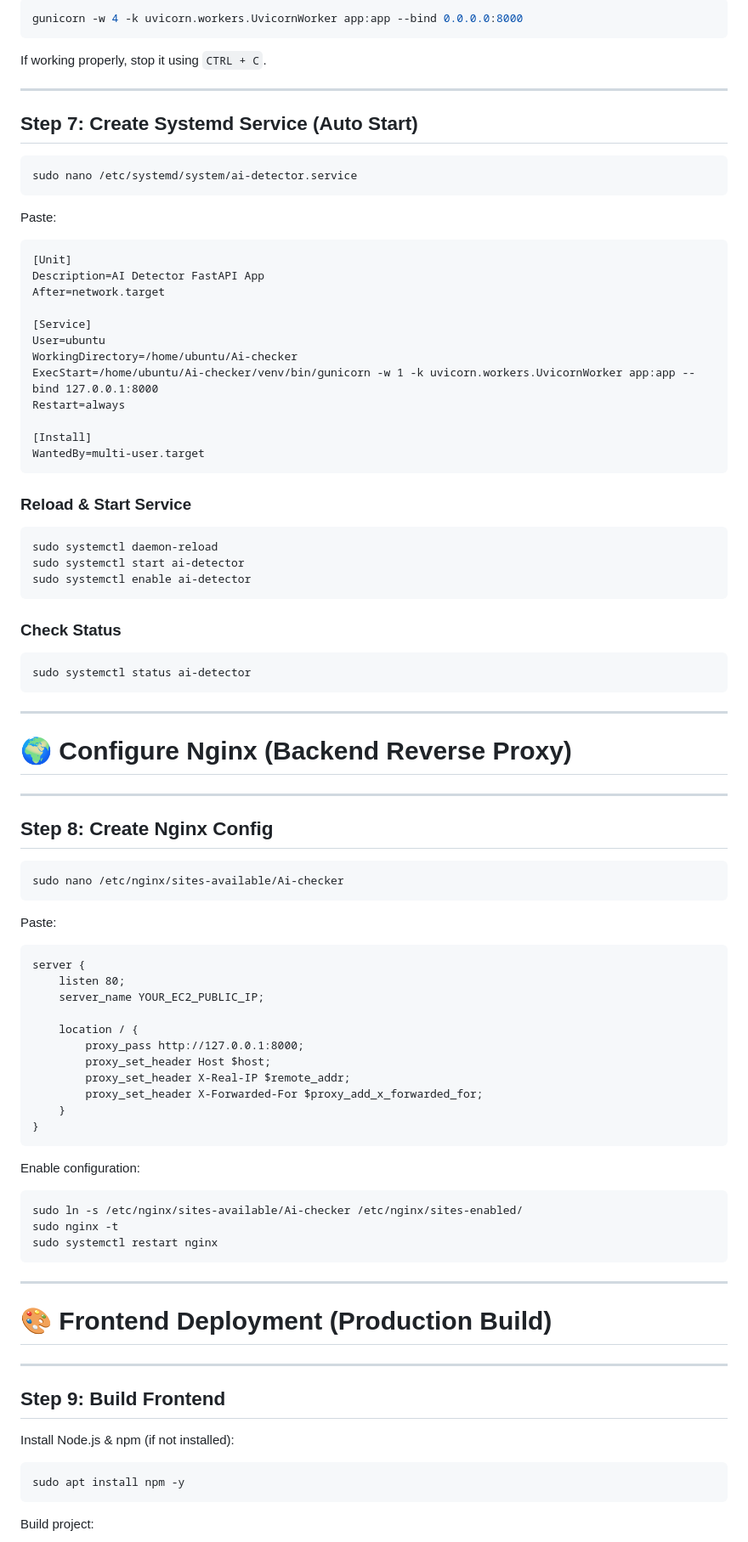
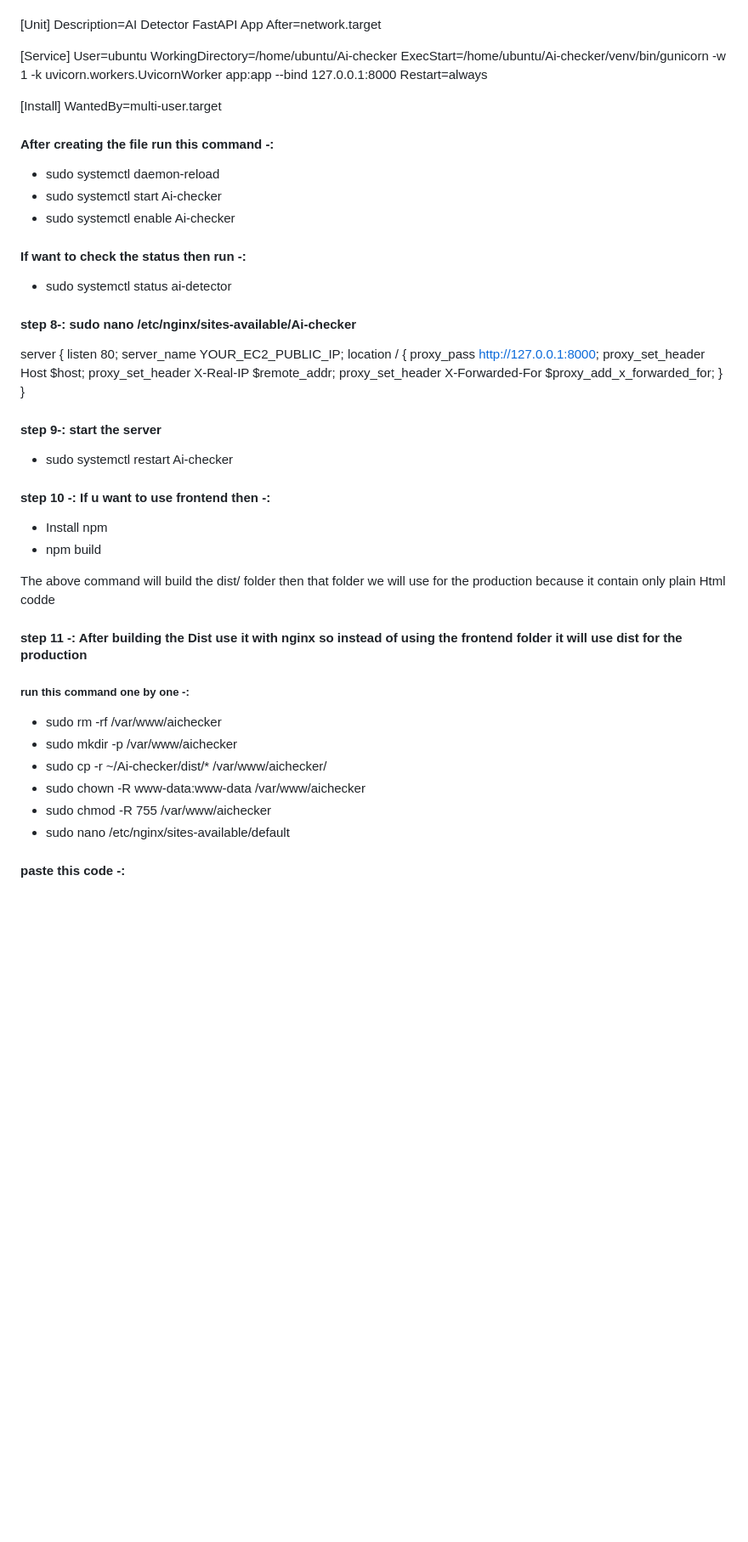
Before and after one commit to Durgeshhhhhh/Ai-checker, a Markdown page: DEPLOY.md, the part around one of its changes. Shown at 85% size. Rendered like a GitHub page; blank space fills up the shorter version.

````diff
--- a/DEPLOY.md
+++ b/DEPLOY.md
@@ -80,20 +44,3 @@ Add your environment variables and save.
-```bash
-gunicorn -w 4 -k uvicorn.workers.UvicornWorker app:app --bind 0.0.0.0:8000
-```
-
-If working properly, stop it using `CTRL + C`.
-
----
-
-## Step 7: Create Systemd Service (Auto Start)
-
-```bash
-sudo nano /etc/systemd/system/ai-detector.service
-```
-
-Paste:
-
-```
 [Unit]
 Description=AI Detector FastAPI App
 After=network.target
@@ -106,71 +53,52 @@ Restart=always
 
 [Install]
 WantedBy=multi-user.target
-```
 
-### Reload & Start Service
+#### After creating the file run this command -:
 
-```bash
-sudo systemctl daemon-reload
-sudo systemctl start ai-detector
-sudo systemctl enable ai-detector
-```
+* sudo systemctl daemon-reload
+* sudo systemctl start Ai-checker
+* sudo systemctl enable Ai-checker
 
-### Check Status
+#### If want to check the status then run -:
+* sudo systemctl status ai-detector
 
-```bash
-sudo systemctl status ai-detector
-```
 
----
+#### step 8-: sudo nano /etc/nginx/sites-available/Ai-checker
 
-# 🌍 Configure Nginx (Backend Reverse Proxy)
 
----
-
-## Step 8: Create Nginx Config
-
-```bash
-sudo nano /etc/nginx/sites-available/Ai-checker
-```
-
-Paste:
-
-```
 server {
     listen 80;
     server_name YOUR_EC2_PUBLIC_IP;
-
-    location / {
+     location / {
         proxy_pass http://127.0.0.1:8000;
         proxy_set_header Host $host;
         proxy_set_header X-Real-IP $remote_addr;
         proxy_set_header X-Forwarded-For $proxy_add_x_forwarded_for;
     }
 }
-```
 
-Enable configuration:
+#### step 9-: start the server
+* sudo systemctl restart Ai-checker
 
-```bash
-sudo ln -s /etc/nginx/sites-available/Ai-checker /etc/nginx/sites-enabled/
-sudo nginx -t
-sudo systemctl restart nginx
-```
+#### step 10 -: If u want to use frontend then -:
+* Install npm
+* npm build
 
----
+The above command will build the dist/ folder then that folder we will use for the production because it contain only plain Html codde
 
-# 🎨 Frontend Deployment (Production Build)
+#### step 11 -: After building the Dist use it with nginx so instead of using the frontend folder it will use dist for the production
 
----
+##### run this command one by one -:
+* sudo rm -rf /var/www/aichecker
+* sudo mkdir -p /var/www/aichecker
+* sudo cp -r ~/Ai-checker/dist/* /var/www/aichecker/
+* sudo chown -R www-data:www-data /var/www/aichecker
+* sudo chmod -R 755 /var/www/aichecker
+* sudo nano /etc/nginx/sites-available/default
 
-## Step 9: Build Frontend
 
-Install Node.js & npm (if not installed):
+####  paste this code -:
 
-```bash
-sudo apt install npm -y
-```
 
-Build project:
 
````
Also changed, not shown: other parts of DEPLOY.md (+31 -136 lines).
